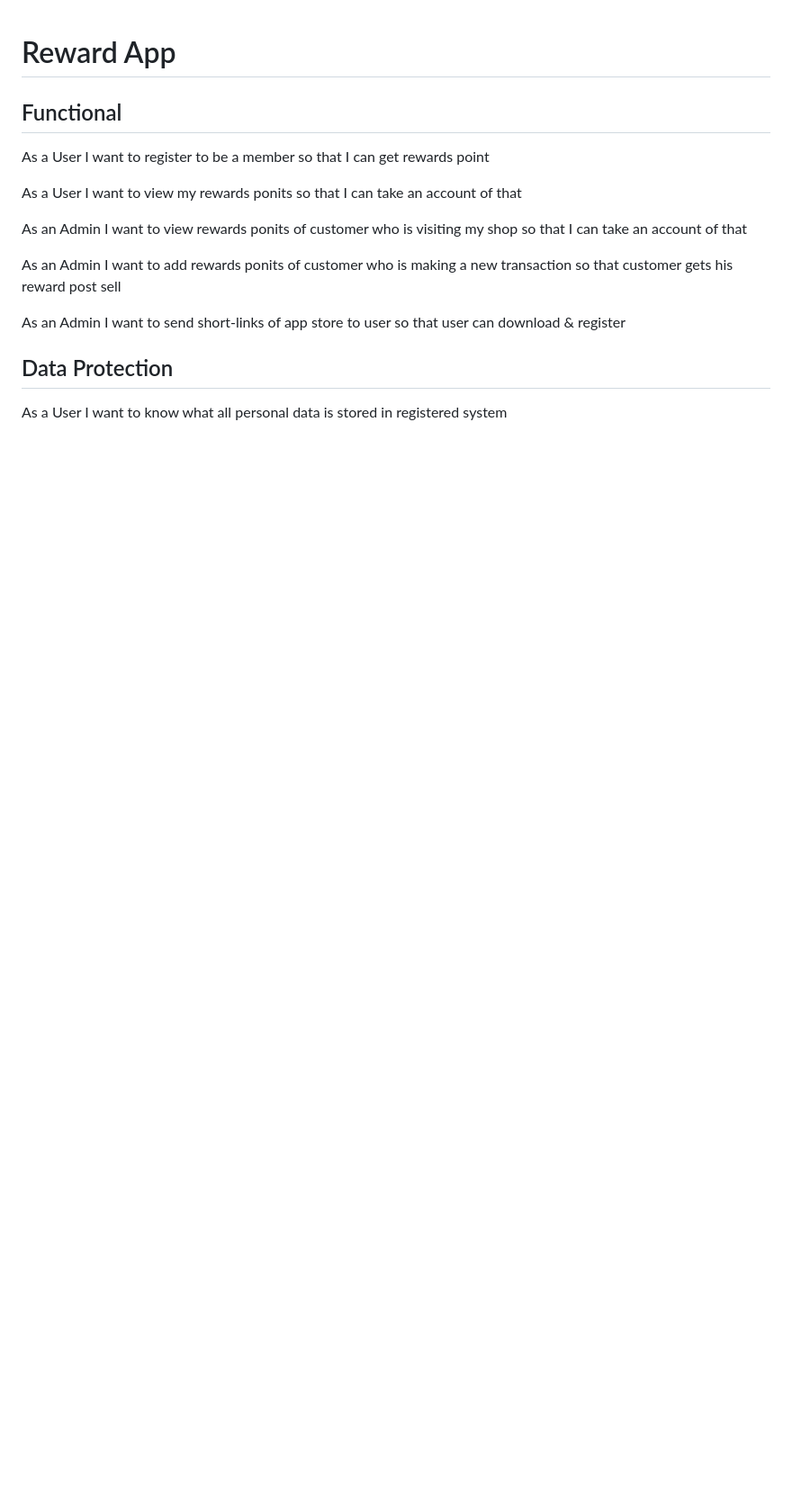
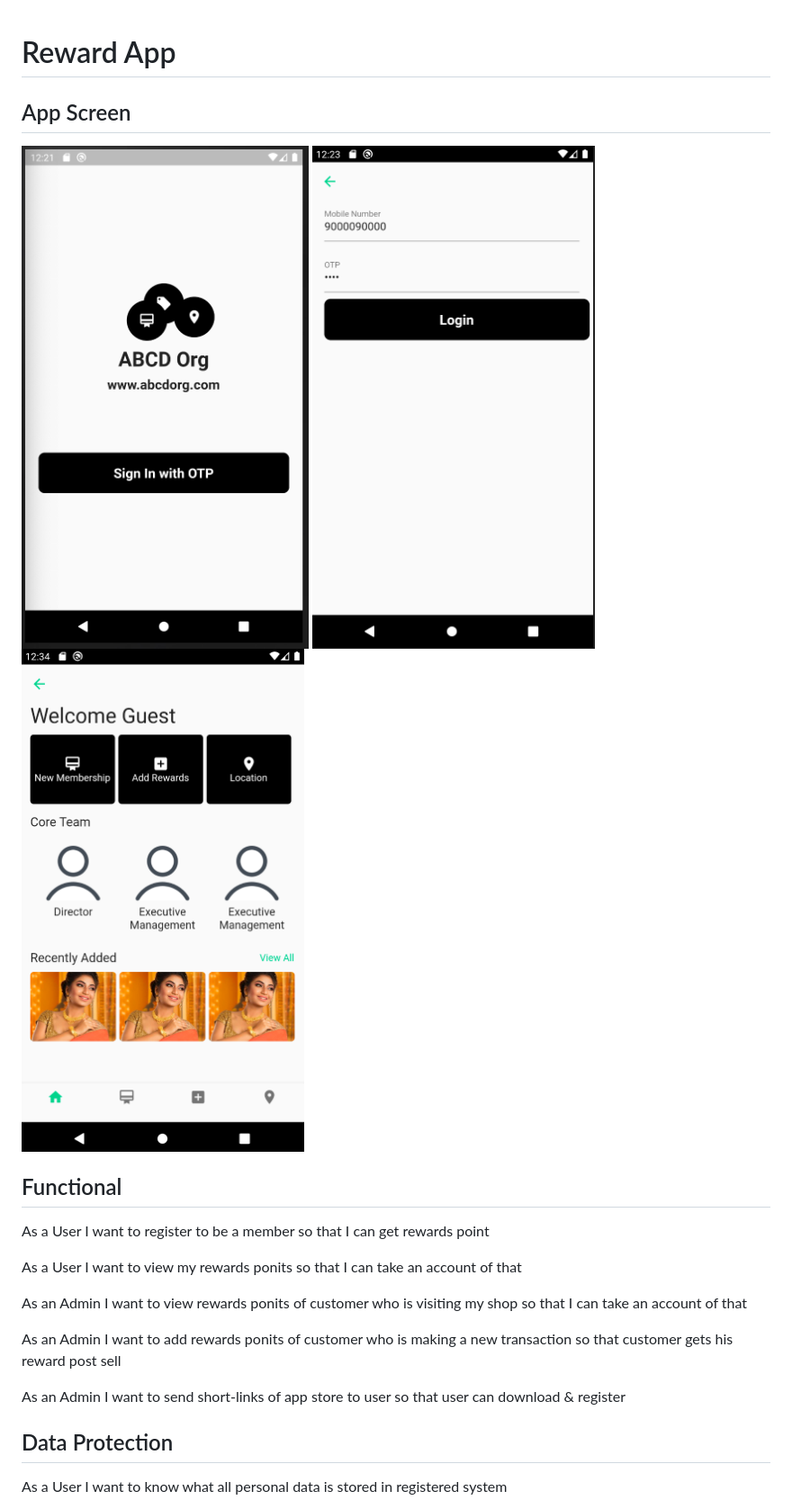
Before and after one commit to subratamazumder/reward-app, a Markdown page: README.md, the part around the change. Shown: that part at 90% size. GitHub-like rendering; pictures changed too: home.png (added), landing.png (added), login.png (added); blank space fills up the shorter version.

```diff
--- a/README.md
+++ b/README.md
@@ -1,4 +1,8 @@
 # Reward App
+## App Screen
+![Landing](landing.png)
+![Login](login.png)
+![Home](home.png)
 ## Functional
 As a User I want to register to be a member so that I can get rewards point
 
```
